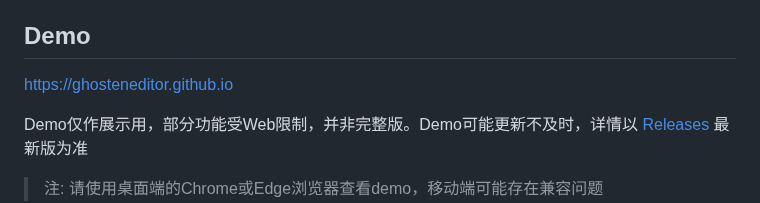
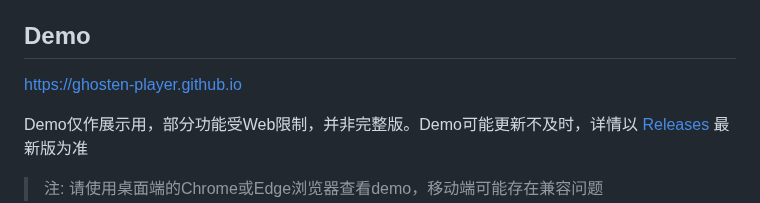
Before and after one commit to GhostenEditor/Ghosten-Player, a Markdown page: README.md, the part around the change. Drawn GitHub-style.

```diff
--- a/README.md
+++ b/README.md
@@ -81,7 +81,7 @@ Ghosten Player 是一款同时适配 📱**Android Phone** 和 📺**Android TV*
 Android 6+
 
 ## Demo
-[https://ghosteneditor.github.io](https://ghosteneditor.github.io)
+[https://ghosten-player.github.io](https://ghosten-player.github.io)
 
 Demo仅作展示用，部分功能受Web限制，并非完整版。Demo可能更新不及时，详情以 [Releases](https://github.com/GhostenEditor/Ghosten-Player/releases/latest)
 最新版为准
```
